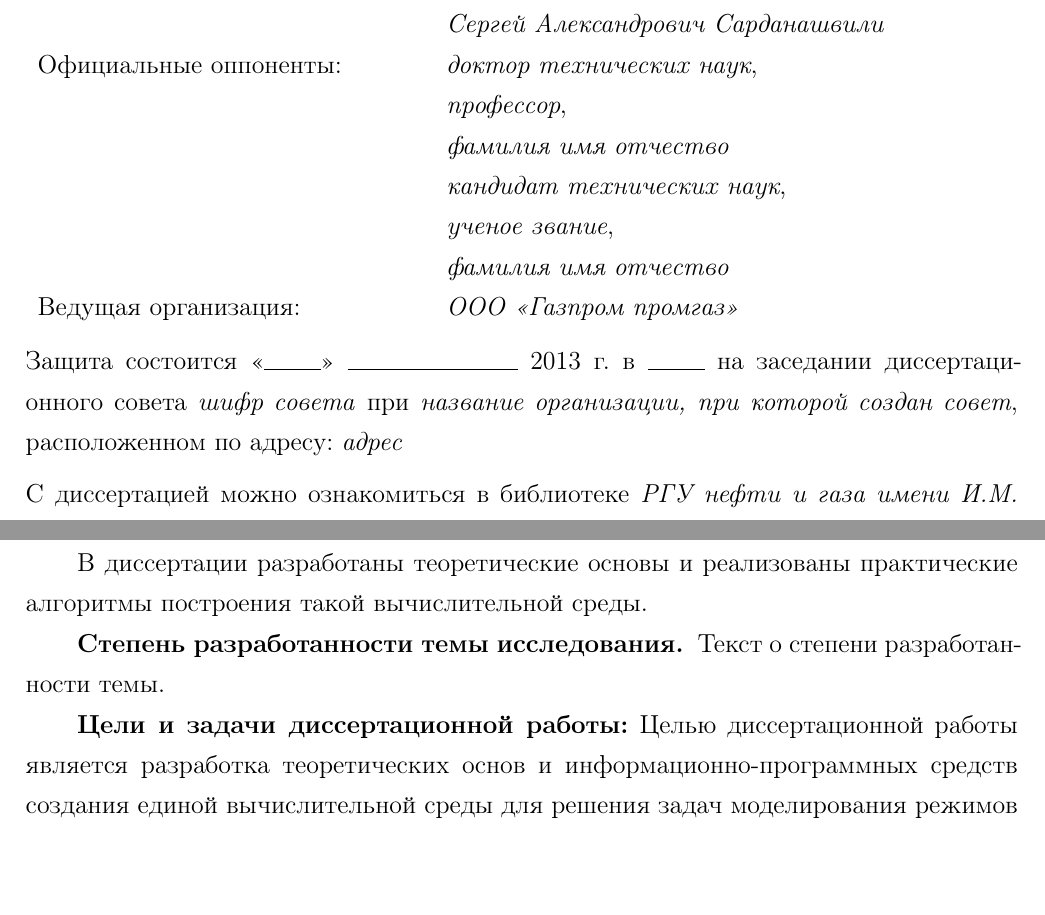
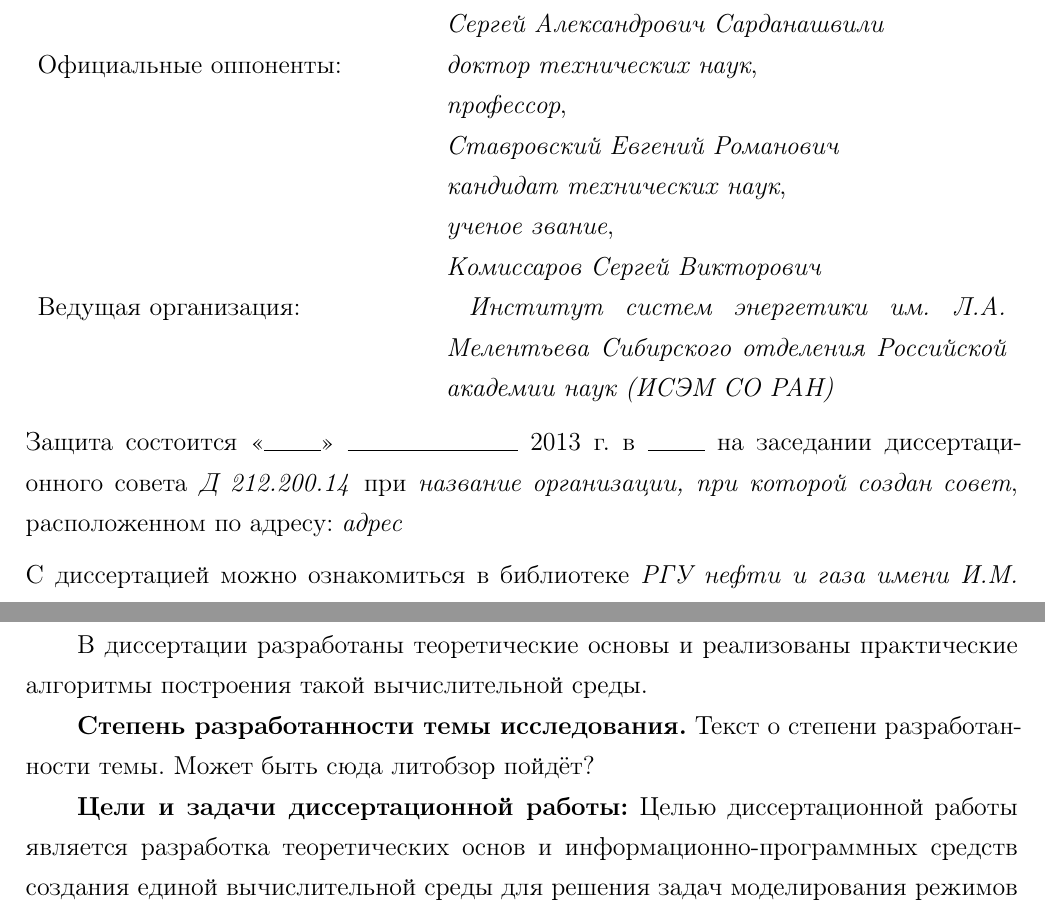
Before and after one commit to spajic/candidate, a LaTeX document (autoref.tex, which reads common.tex): two parts of pages 2 and 4 of 25, joined at a grey line, cut so that both start at the same text. Compiled offline with pdfLaTeX; the source files are stored in an older character set and shown here as Unicode; a missing bibliography style is replaced by a similar one.

Commit message:
Небольшой рефакторинг текста

```diff
--- a/autoref.tex
+++ b/autoref.tex
@@ -127,22 +127,24 @@
 \vskip1ex
 \begin{tabularx}{\linewidth}{lp{1cm}X}
 Научный руководитель:  & & \emph{доктор технических наук}, \\
-                       & & \emph{доцент}, \\
+                       & & \emph{доцент},                  \\
                        & & \emph{Сергей Александрович Сарданашвили}
 \\
-Официальные оппоненты: & & \emph{доктор технических наук}, \\
-                       & & \emph{профессор}, \\
-                       & & \emph{фамилия имя отчество}\\
-                       & & \emph{кандидат технических наук}, \\
-                       & & \emph{ученое звание}, \\
-                       & & \emph{фамилия имя отчество}
+Официальные оппоненты: & & \emph{доктор технических наук},     \\
+                       & & \emph{профессор},                   \\
+                       & & \emph{Ставровский Евгений Романович}\\
+                       & & \emph{кандидат технических наук},   \\
+                       & & \emph{ученое звание},               \\
+                       & & \emph{Комиссаров Сергей Викторович}
 \\
-Ведущая организация:   & & \emph{ООО <<Газпром промгаз>>}\\
+Ведущая организация:   & & \emph{
+  Институт систем энергетики им. Л.А. Мелентьева
+  Сибирского отделения Российской академии наук (ИСЭМ СО РАН)}\\
 \end{tabularx}
 
 \vskip2ex\noindent
 Защита состоится \datefield{} в \rule[0pt]{1cm}{0.5pt}
-на заседании диссертационного совета \emph{шифр совета} при \emph{название
+на заседании диссертационного совета \emph{Д 212.200.14} при \emph{название
 организации, при которой создан совет}, расположенном по адресу:
 \emph{адрес}
 
--- a/common.tex
+++ b/common.tex
@@ -37,4 +61 @@
 \begin{itemize}
-\item от однопоточной организации вычислительного процесса - к параллельной многопоточной;
-\item от однопользовательского режима работы - к многопользовательскому, сетевому и распределённому;
-\item от использования собственных форматов представления данных и результатов расчётов - к использованию стандартных протоколов, интеграции ПВК с ЕИП и друг с другом.
@@ -41,21 +73,43 @@
 \end{itemize}
-Проблемы дальнейшего развития и модернизации вычислительных подсистем АСДУ могут быть решены в результате создания единого вычислительного пространства (ЕВП), интеграции его с единым информационным пространством АСДУ. Основная задача ЕВП АСДУ – унифицированное  обеспечение иерархической, распределенной системы поддержки принятия диспетчерских решений (СППДР) программно-вычислительными ресурсами для решения задач диспетчерских служб всех уровней ДУ ЕСГ. Первым этапом реализации ЕВП является создание единой вычислительной среды моделирования режимов систем газоснабжения.
 
-В диссертации разработаны теоретические основы и реализованы практические алгоритмы построения такой вычислительной среды.
+Проблемы дальнейшего развития и модернизации вычислительных подсистем АСДУ
+могут быть решены в результате
+  создания единого вычислительного пространства (ЕВП),
+  интеграции его с единым информационным пространством АСДУ.
+Основная задача ЕВП АСДУ~–-- унифицированное  обеспечение иерархической,
+  распределенной системы поддержки принятия диспетчерских решений (СППДР)
+  программно-вычислительными ресурсами для решения задач
+  диспетчерских служб всех уровней ДУ ЕСГ.
+Первым этапом реализации ЕВП является создание единой вычислительной среды
+  моделирования режимов систем газоснабжения.
 
-}
+В диссертации разработаны теоретические основы и
+реализованы практические алгоритмы построения такой вычислительной среды.
+} % Актуальность темы исследования (конец) ------------------------------------
 
-\mkcommonsect{development}{Степень разработанности темы исследования.}{
-Текст о степени разработанности темы.
+\mkcommonsect{development}{Степень разработанности темы исследования.}{%
+Текст о степени разработанности темы. Может быть сюда литобзор пойдёт?
 }
 
 \mkcommonsect{objective}{Цели и задачи диссертационной работы:}{%
-Целью диссертационной работы является разработка теоретических основ и информационно-программных средств создания единой вычислительной среды для решения задач моделирования режимов систем газоснабжения на основе применения технологий параллельных и распределённых вычислительных процессов.
+Целью диссертационной работы является
+  разработка теоретических основ и
+  информационно-программных средств
+  создания единой вычислительной среды
+  для решения задач моделирования режимов систем газоснабжения
+  на основе применения технологий
+  параллельных и распределённых вычислительных процессов.
 
 Для достижения поставленных целей были решены следующие задачи:
 \begin{enumerate}
-\item Анализ текущего состояния и направлений развития АСДУ ЕСГ России, единого информационного пространства системы диспетчерского управления ЕСГ, архитектур построения ПВК моделирования режимов СГ.
-\item Проектирование компонентной среды организации параллельных и распределённых вычислительных процессов решения задач моделирования режимов СГ и алгоритмов создания вычислительных сервисов в этой среде.
-\item Разработка архитектурных решений для вычислительных сервисов решения задач моделирования режимов СГ, адаптации модели режимов СГ к фактическим режимам.
-\item Программная реализация ядра предложенной среды и вычислительных сервисов моделирования режимов систем газоснабжения.
-\item Проверка корректности и оценка производительности разработанного ПО в однопользовательском, сетевом, распределённом режимах.
+\item
+Анализ текущего состояния и направлений развития АСДУ ЕСГ России,
+единого информационного пространства системы диспетчерского управления ЕСГ,
+архитектур построения ПВК моделирования режимов СГ.
+\item
+Проектирование компонентной среды организации параллельных и распределённых
+вычислительных процессов решения задач моделирования режимов СГ и~алгоритмов
+создания вычислительных сервисов в~этой среде.
+\item
+Разработка архитектурных решений для вычислительных сервисов решения задач
+моделирования режимов СГ, адаптации модели режимов СГ к фактическим режимам.
```
Also changed, not shown: autoref.tex (74 more changed lines), common.tex (74 more changed lines).
